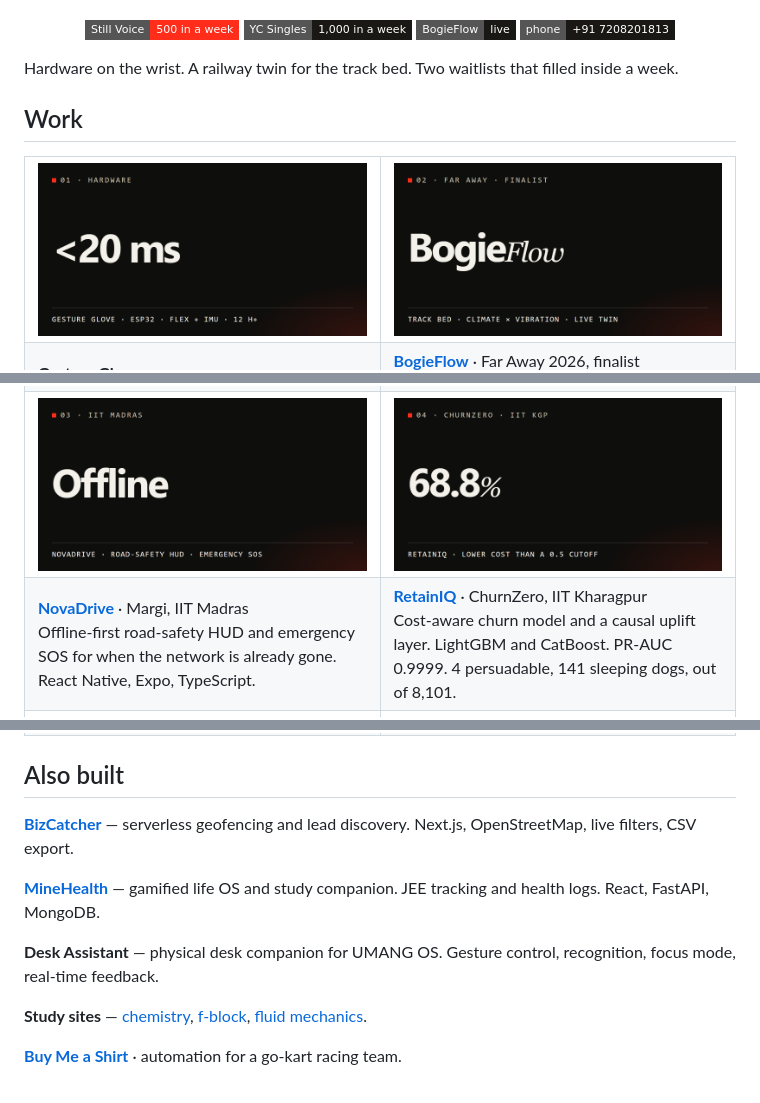
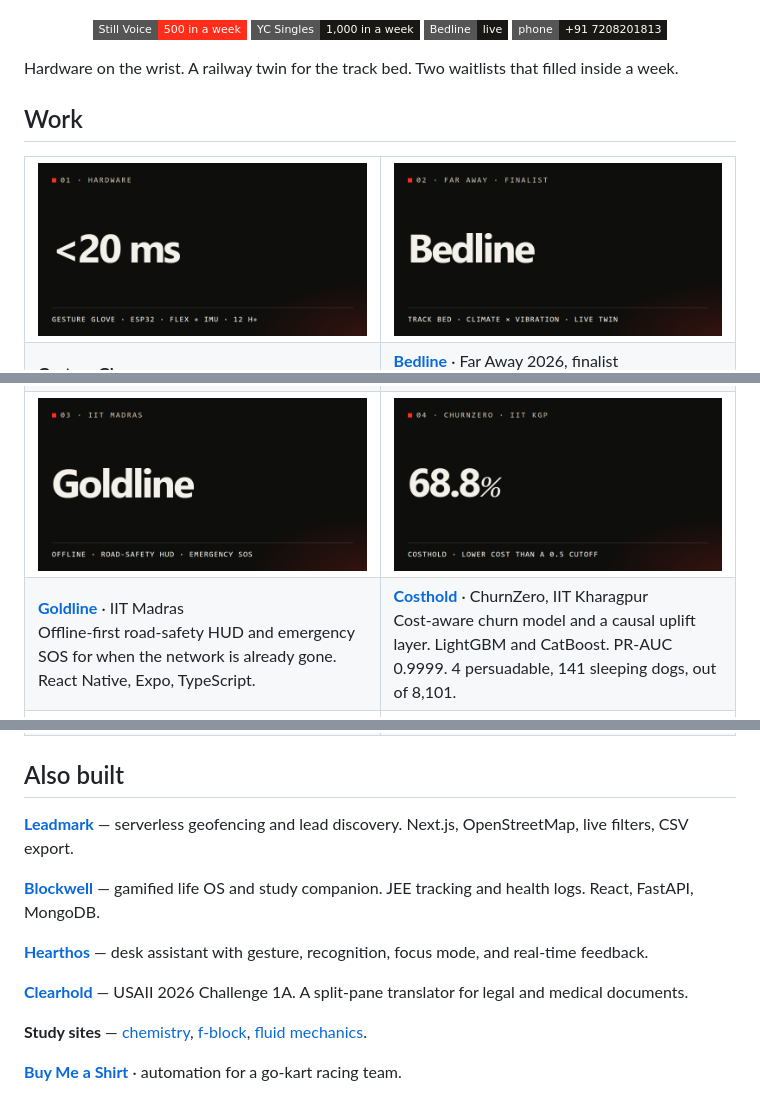
Before and after one commit to Saylichangn/Saylichangn, a Markdown page: README.md, 3 parts joined by grey strips. Drawn GitHub-style; pictures changed too: cards/bogie.png, cards/margi.png, cards/retain.png; badges without logos.

```diff
--- a/README.md
+++ b/README.md
@@ -5,7 +5,7 @@
 <p align="center">
   <a href="https://stillvoice.life/"><img alt="Still Voice" src="https://img.shields.io/badge/Still_Voice-500_in_a_week-ff2d1a?style=flat-square" /></a>
   <a href="https://www.ycombinator.singles/"><img alt="YC Singles" src="https://img.shields.io/badge/YC_Singles-1%2C000_in_a_week-1a1814?style=flat-square" /></a>
-  <a href="https://bogieflow.vercel.app"><img alt="BogieFlow" src="https://img.shields.io/badge/BogieFlow-live-1a1814?style=flat-square" /></a>
+  <a href="https://bogieflow.vercel.app"><img alt="Bedline" src="https://img.shields.io/badge/Bedline-live-1a1814?style=flat-square" /></a>
   <a href="tel:+917208201813"><img alt="Phone" src="https://img.shields.io/badge/phone-+91_7208201813-1a1814?style=flat-square" /></a>
 </p>
 
@@ -28,5 +28,5 @@ Hardware on the wrist. A railway twin for the track bed. Two waitlists that fill
       ESP32, flex sensors, and an IMU. C++ on the board. Gesture to speech in under 20 ms. 12+ hours on a charge.
     </td>
     <td>
-      <b><a href="https://bogieflow.vercel.app">BogieFlow</a></b> · Far Away 2026, finalist<br />
+      <b><a href="https://github.com/Saylichangn/Bedline">Bedline</a></b> · Far Away 2026, finalist<br />
       Live digital twin for railway track-bed maintenance. Climate and vibration. React, FastAPI, WebSocket.<br />
@@ -43,11 +43,11 @@ Hardware on the wrist. A railway twin for the track bed. Two waitlists that fill
   </tr>
   <tr>
     <td>
-      <b><a href="https://github.com/Saylichangn/Margi">NovaDrive</a></b> · Margi, IIT Madras<br />
+      <b><a href="https://github.com/Saylichangn/Goldline">Goldline</a></b> · IIT Madras<br />
       Offline-first road-safety HUD and emergency SOS for when the network is already gone. React Native, Expo, TypeScript.
     </td>
     <td>
-      <b><a href="https://github.com/Saylichangn/retainiq-churnzero-26">RetainIQ</a></b> · ChurnZero, IIT Kharagpur<br />
+      <b><a href="https://github.com/Saylichangn/Costhold">Costhold</a></b> · ChurnZero, IIT Kharagpur<br />
       Cost-aware churn model and a causal uplift layer. LightGBM and CatBoost. PR-AUC 0.9999. 4 persuadable, 141 sleeping dogs, out of 8,101.
     </td>
   </tr>
@@ -73,11 +73,13 @@ Hardware on the wrist. A railway twin for the track bed. Two waitlists that fill
 
 ## Also built
 
-**[BizCatcher](https://github.com/Saylichangn/BizCatcher)** — serverless geofencing and lead discovery. Next.js, OpenStreetMap, live filters, CSV export.
+**[Leadmark](https://github.com/Saylichangn/Leadmark)** — serverless geofencing and lead discovery. Next.js, OpenStreetMap, live filters, CSV export.
 
-**[MineHealth](https://github.com/Saylichangn/MineHealthftw)** — gamified life OS and study companion. JEE tracking and health logs. React, FastAPI, MongoDB.
+**[Blockwell](https://github.com/Saylichangn/Blockwell)** — gamified life OS and study companion. JEE tracking and health logs. React, FastAPI, MongoDB.
 
-**Desk Assistant** — physical desk companion for UMANG OS. Gesture control, recognition, focus mode, real-time feedback.
+**[Hearthos](https://github.com/Saylichangn/Hearthos)** — desk assistant with gesture, recognition, focus mode, and real-time feedback.
+
+**[Clearhold](https://github.com/Saylichangn/Clearhold)** — USAII 2026 Challenge 1A. A split-pane translator for legal and medical documents.
 
 **Study sites** — [chemistry](https://ncert-chemistry-site.vercel.app/), [f-block](https://fblock-one.vercel.app/), [fluid mechanics](https://fluid-mechanics-web.vercel.app/).
 
```
Also changed, not shown: other parts of README.md (+5 -6 lines).
